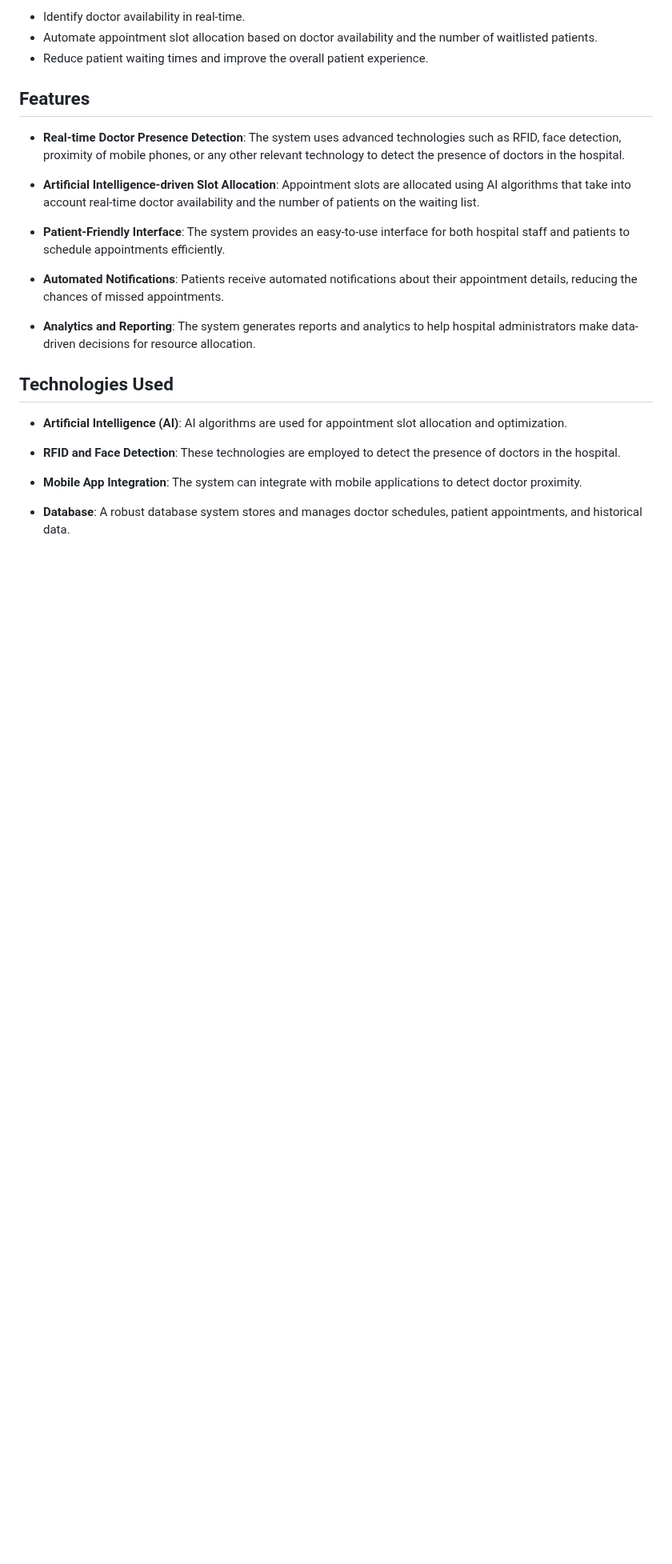
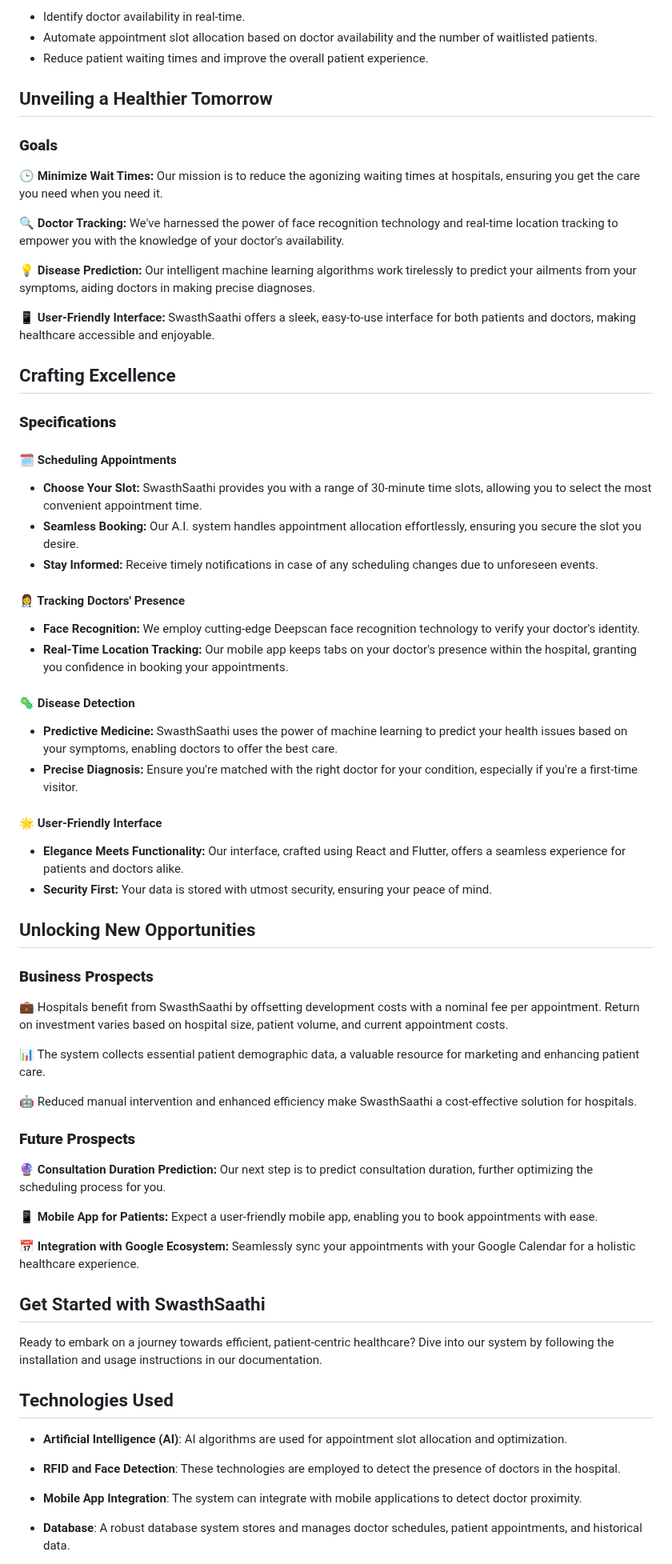
Before and after one commit to mrudul2/SIH-2023, a Markdown page: README.md, the part around one of its changes. Shown at 80% size. Rendered like a GitHub page; blank space fills up the shorter version.

```diff
--- a/README.md
+++ b/README.md
@@ -21,17 +19,65 @@ In modern hospitals, scheduling appointments efficiently is crucial for providin
 - Automate appointment slot allocation based on doctor availability and the number of waitlisted patients.
 - Reduce patient waiting times and improve the overall patient experience.
 
-## Features
+## Unveiling a Healthier Tomorrow
 
-- **Real-time Doctor Presence Detection**: The system uses advanced technologies such as RFID, face detection, proximity of mobile phones, or any other relevant technology to detect the presence of doctors in the hospital.
+### **Goals**
 
-- **Artificial Intelligence-driven Slot Allocation**: Appointment slots are allocated using AI algorithms that take into account real-time doctor availability and the number of patients on the waiting list.
+🕒 **Minimize Wait Times:** Our mission is to reduce the agonizing waiting times at hospitals, ensuring you get the care you need when you need it.
 
-- **Patient-Friendly Interface**: The system provides an easy-to-use interface for both hospital staff and patients to schedule appointments efficiently.
+🔍 **Doctor Tracking:** We've harnessed the power of face recognition technology and real-time location tracking to empower you with the knowledge of your doctor's availability.
 
-- **Automated Notifications**: Patients receive automated notifications about their appointment details, reducing the chances of missed appointments.
+💡 **Disease Prediction:** Our intelligent machine learning algorithms work tirelessly to predict your ailments from your symptoms, aiding doctors in making precise diagnoses.
 
-- **Analytics and Reporting**: The system generates reports and analytics to help hospital administrators make data-driven decisions for resource allocation.
+📱 **User-Friendly Interface:** SwasthSaathi offers a sleek, easy-to-use interface for both patients and doctors, making healthcare accessible and enjoyable.
+
+## Crafting Excellence
+
+### **Specifications**
+
+#### 🗓 Scheduling Appointments
+
+- **Choose Your Slot:** SwasthSaathi provides you with a range of 30-minute time slots, allowing you to select the most convenient appointment time.
+- **Seamless Booking:** Our A.I. system handles appointment allocation effortlessly, ensuring you secure the slot you desire.
+- **Stay Informed:** Receive timely notifications in case of any scheduling changes due to unforeseen events.
+
+#### 👩‍⚕️ Tracking Doctors' Presence
+
+- **Face Recognition:** We employ cutting-edge Deepscan face recognition technology to verify your doctor's identity.
+- **Real-Time Location Tracking:** Our mobile app keeps tabs on your doctor's presence within the hospital, granting you confidence in booking your appointments.
+
+#### 🦠 Disease Detection
+
+- **Predictive Medicine:** SwasthSaathi uses the power of machine learning to predict your health issues based on your symptoms, enabling doctors to offer the best care.
+- **Precise Diagnosis:** Ensure you're matched with the right doctor for your condition, especially if you're a first-time visitor.
+
+#### 🌟 User-Friendly Interface
+
+- **Elegance Meets Functionality:** Our interface, crafted using React and Flutter, offers a seamless experience for patients and doctors alike.
+- **Security First:** Your data is stored with utmost security, ensuring your peace of mind.
+
+## Unlocking New Opportunities
+
+### **Business Prospects**
+
+💼 Hospitals benefit from SwasthSaathi by offsetting development costs with a nominal fee per appointment. Return on investment varies based on hospital size, patient volume, and current appointment costs.
+
+📊 The system collects essential patient demographic data, a valuable resource for marketing and enhancing patient care.
+
+🤖 Reduced manual intervention and enhanced efficiency make SwasthSaathi a cost-effective solution for hospitals.
+
+### **Future Prospects**
+
+🔮 **Consultation Duration Prediction:** Our next step is to predict consultation duration, further optimizing the scheduling process for you.
+
+📱 **Mobile App for Patients:** Expect a user-friendly mobile app, enabling you to book appointments with ease.
+
+📅 **Integration with Google Ecosystem:** Seamlessly sync your appointments with your Google Calendar for a holistic healthcare experience.
+
+## Get Started with SwasthSaathi
+
+Ready to embark on a journey towards efficient, patient-centric healthcare? Dive into our system by following the installation and usage instructions in our documentation.
+
 
 ## Technologies Used
 
```
Also changed, not shown: other parts of README.md (+10 -8 lines).
